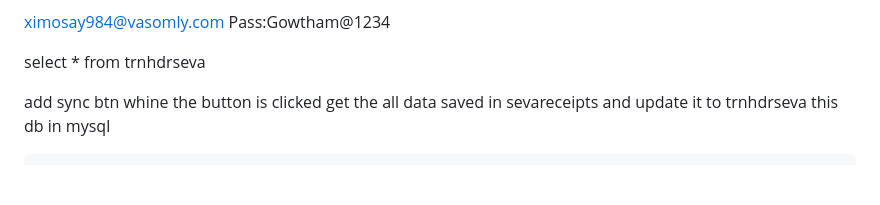
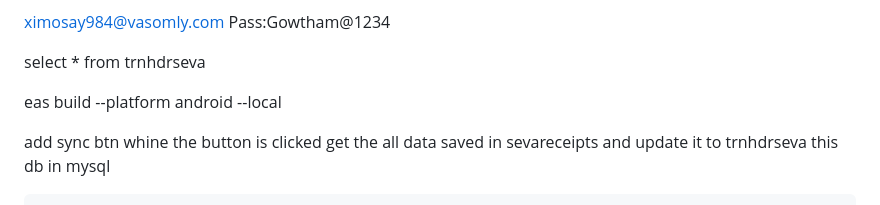
Before and after one commit to gowthambhargav/react-native-v-temple, a Markdown page: README.md, the part around the change. Rendered like a GitHub page; blank space fills up the shorter version.

Commit message:
added the local build command

```diff
--- a/README.md
+++ b/README.md
@@ -8,6 +8,7 @@ ximosay984@vasomly.com Pass:Gowtham@1234
 
 select * from trnhdrseva
 
+eas build --platform android --local
 
 add sync btn whine the button is clicked get the all data saved in sevareceipts and update it to trnhdrseva this db in mysql
 
```
